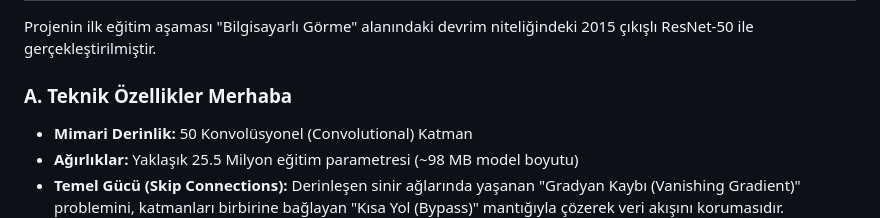
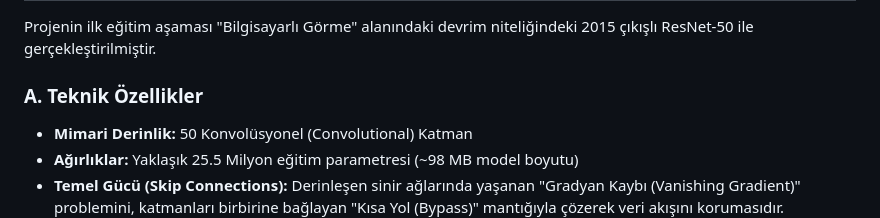
Before and after one commit to utkuaydinn/Cilt_Kanseri_Projesi, a Markdown page: Mimari_Karsilastirma_Raporu.md, the part around the change. Rendered like a GitHub page.

Commit message:
merhaba silindi

```diff
--- a/Mimari_Karsilastirma_Raporu.md
+++ b/Mimari_Karsilastirma_Raporu.md
@@ -7,7 +7,7 @@ Bu rapor, proje kapsamında cilt kanseri tespiti amacıyla kullanılan **(ResNet
 ## 1. İlk Model: ResNet-50 (Residual Networks) Modeli
 Projenin ilk eğitim aşaması "Bilgisayarlı Görme" alanındaki devrim niteliğindeki 2015 çıkışlı ResNet-50 ile gerçekleştirilmiştir.
 
-### A. Teknik Özellikler Merhaba
+### A. Teknik Özellikler
 *   **Mimari Derinlik:** 50 Konvolüsyonel (Convolutional) Katman
 *   **Ağırlıklar:** Yaklaşık 25.5 Milyon eğitim parametresi (~98 MB model boyutu)
 *   **Temel Gücü (Skip Connections):** Derinleşen sinir ağlarında yaşanan "Gradyan Kaybı (Vanishing Gradient)" problemini, katmanları birbirine bağlayan "Kısa Yol (Bypass)" mantığıyla çözerek veri akışını korumasıdır.
```
